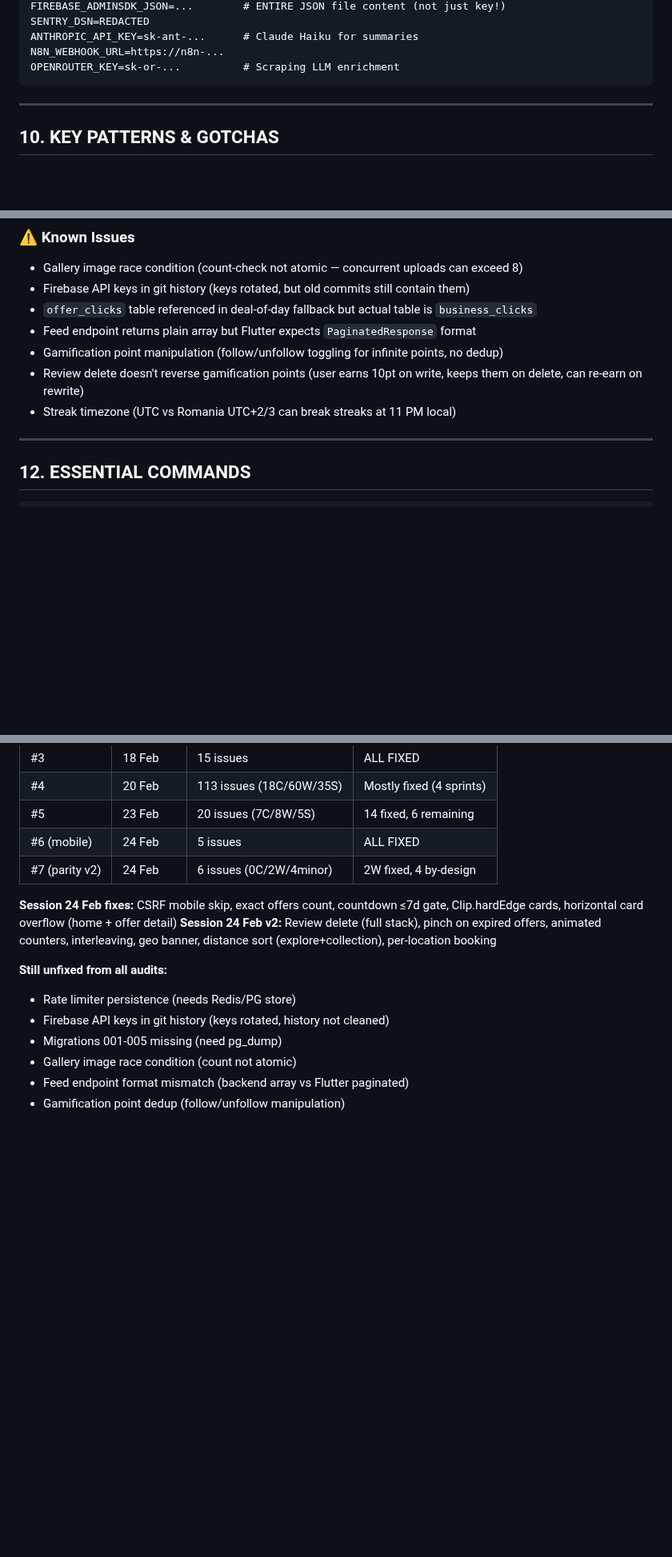
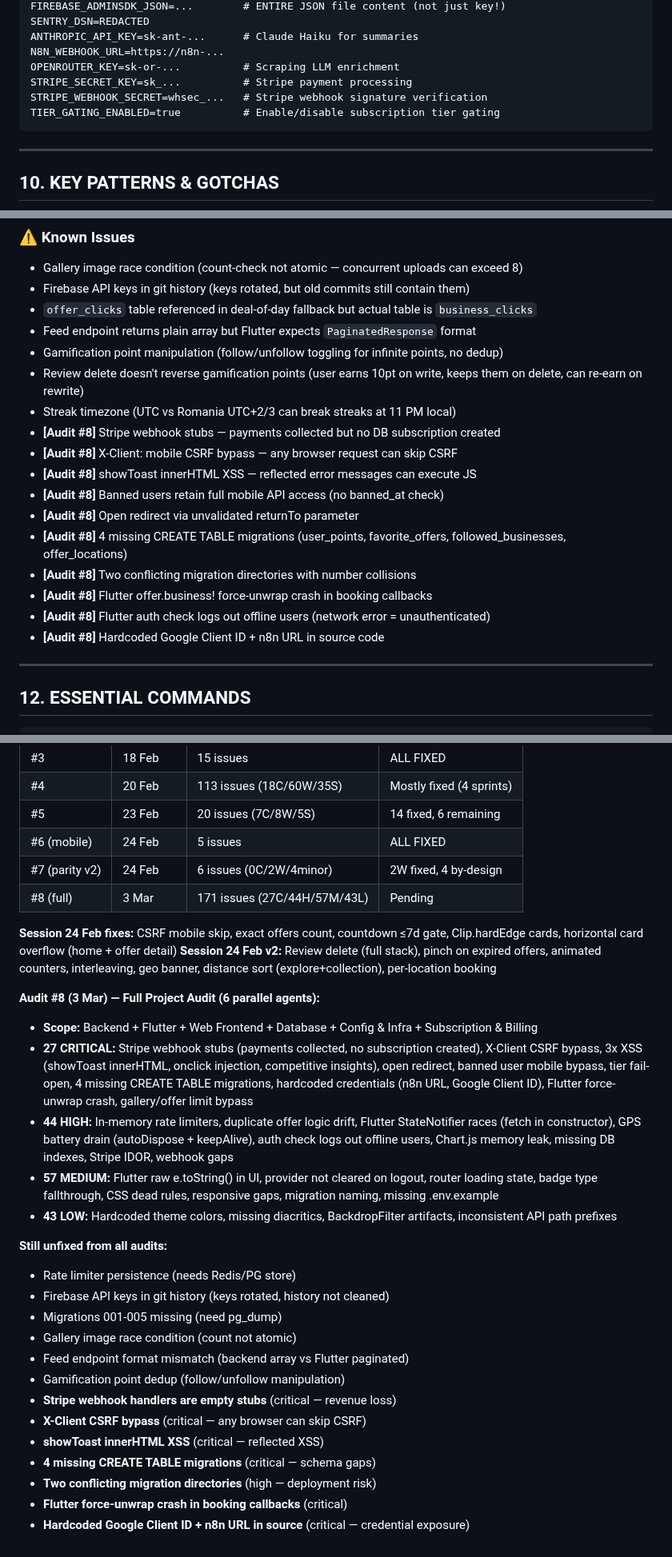
Before and after one commit to Tiberiu221/ofai-platform, a Markdown page: PROJECT_CONTEXT.md, 3 parts joined by grey strips. Shown at 80% size. GitHub-like rendering; blank space fills up the shorter version.

Commit message:
docs: update PROJECT_CONTEXT.md with audit #8 findings (171 issues)
Full project audit (3 Mar 2026) across 6 areas: backend, Flutter, web
frontend, database, config & infra, subscription & billing.
27 CRITICAL, 44 HIGH, 57 MEDIUM, 43 LOW findings documented.
Updated migrations ref (006-040), env vars (Stripe), known issues,
and audit history.

https://claude.ai/code/session_01Y5fTy5kYV7hjG3q63Gta3s

````diff
--- a/PROJECT_CONTEXT.md
+++ b/PROJECT_CONTEXT.md
@@ -498,6 +499,9 @@ SENTRY_DSN=REDACTED
 ANTHROPIC_API_KEY=sk-ant-...      # Claude Haiku for summaries
 N8N_WEBHOOK_URL=https://n8n-...
 OPENROUTER_KEY=sk-or-...          # Scraping LLM enrichment
+STRIPE_SECRET_KEY=sk_...          # Stripe payment processing
+STRIPE_WEBHOOK_SECRET=whsec_...   # Stripe webhook signature verification
+TIER_GATING_ENABLED=true          # Enable/disable subscription tier gating
 ```
 
 ---
@@ -624,6 +628,16 @@ OPENROUTER_KEY=sk-or-...          # Scraping LLM enrichment
 - Gamification point manipulation (follow/unfollow toggling for infinite points, no dedup)
 - Review delete doesn't reverse gamification points (user earns 10pt on write, keeps them on delete, can re-earn on rewrite)
 - Streak timezone (UTC vs Romania UTC+2/3 can break streaks at 11 PM local)
+- **[Audit #8]** Stripe webhook stubs — payments collected but no DB subscription created
+- **[Audit #8]** X-Client: mobile CSRF bypass — any browser request can skip CSRF
+- **[Audit #8]** showToast innerHTML XSS — reflected error messages can execute JS
+- **[Audit #8]** Banned users retain full mobile API access (no banned_at check)
+- **[Audit #8]** Open redirect via unvalidated returnTo parameter
+- **[Audit #8]** 4 missing CREATE TABLE migrations (user_points, favorite_offers, followed_businesses, offer_locations)
+- **[Audit #8]** Two conflicting migration directories with number collisions
+- **[Audit #8]** Flutter offer.business! force-unwrap crash in booking callbacks
+- **[Audit #8]** Flutter auth check logs out offline users (network error = unauthenticated)
+- **[Audit #8]** Hardcoded Google Client ID + n8n URL in source code
 
 ---
 
@@ -711,9 +725,17 @@ All in-memory (reset on deploy). Persistence needs Redis/PG store.
 | #5 | 23 Feb | 20 issues (7C/8W/5S) | 14 fixed, 6 remaining |
 | #6 (mobile) | 24 Feb | 5 issues | ALL FIXED |
 | #7 (parity v2) | 24 Feb | 6 issues (0C/2W/4minor) | 2W fixed, 4 by-design |
+| #8 (full) | 3 Mar | 171 issues (27C/44H/57M/43L) | Pending |
 
 **Session 24 Feb fixes:** CSRF mobile skip, exact offers count, countdown ≤7d gate, Clip.hardEdge cards, horizontal card overflow (home + offer detail)
 **Session 24 Feb v2:** Review delete (full stack), pinch on expired offers, animated counters, interleaving, geo banner, distance sort (explore+collection), per-location booking
+
+**Audit #8 (3 Mar) — Full Project Audit (6 parallel agents):**
+- **Scope:** Backend + Flutter + Web Frontend + Database + Config & Infra + Subscription & Billing
+- **27 CRITICAL:** Stripe webhook stubs (payments collected, no subscription created), X-Client CSRF bypass, 3x XSS (showToast innerHTML, onclick injection, competitive insights), open redirect, banned user mobile bypass, tier fail-open, 4 missing CREATE TABLE migrations, hardcoded credentials (n8n URL, Google Client ID), Flutter force-unwrap crash, gallery/offer limit bypass
+- **44 HIGH:** In-memory rate limiters, duplicate offer logic drift, Flutter StateNotifier races (fetch in constructor), GPS battery drain (autoDispose + keepAlive), auth check logs out offline users, Chart.js memory leak, missing DB indexes, Stripe IDOR, webhook gaps
+- **57 MEDIUM:** Flutter raw e.toString() in UI, provider not cleared on logout, router loading state, badge type fallthrough, CSS dead rules, responsive gaps, migration naming, missing .env.example
+- **43 LOW:** Hardcoded theme colors, missing diacritics, BackdropFilter artifacts, inconsistent API path prefixes
 
 **Still unfixed from all audits:**
 - Rate limiter persistence (needs Redis/PG store)
@@ -722,3 +744,10 @@ All in-memory (reset on deploy). Persistence needs Redis/PG store.
 - Gallery image race condition (count not atomic)
 - Feed endpoint format mismatch (backend array vs Flutter paginated)
 - Gamification point dedup (follow/unfollow manipulation)
+- **Stripe webhook handlers are empty stubs** (critical — revenue loss)
+- **X-Client CSRF bypass** (critical — any browser can skip CSRF)
+- **showToast innerHTML XSS** (critical — reflected XSS)
+- **4 missing CREATE TABLE migrations** (critical — schema gaps)
+- **Two conflicting migration directories** (high — deployment risk)
+- **Flutter force-unwrap crash in booking callbacks** (critical)
+- **Hardcoded Google Client ID + n8n URL in source** (critical — credential exposure)
````
Also changed, not shown: other parts of PROJECT_CONTEXT.md (+6 -5 lines).
